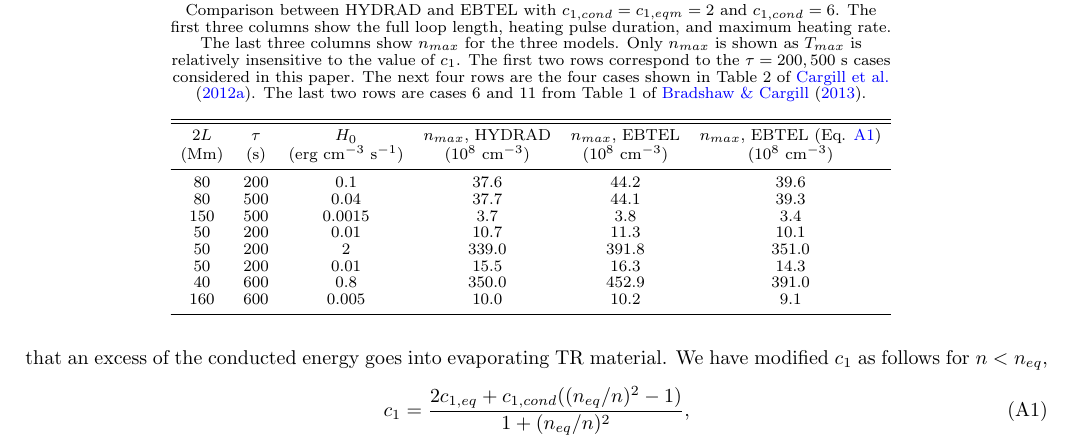
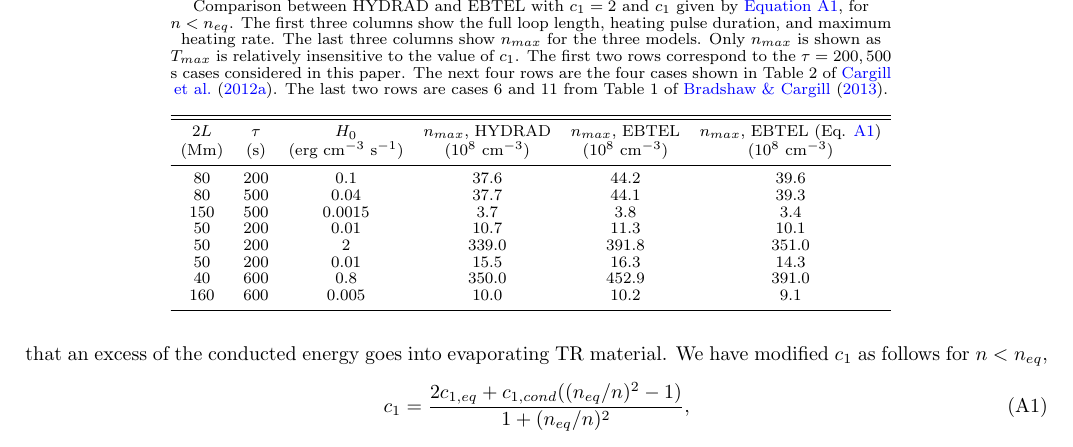
Before and after one commit to rice-solar-physics/hot_plasma_single_nanoflares, a LaTeX document (hot_non-flaring_plasma_1/hot_non_flaring_plasma_1.tex, which reads hot_non-flaring_plasma_1/tables/table_a1.tex): part of page 12 of 15, cut so that both start at the same text. Compiled offline with pdfLaTeX.

```diff
--- a/hot_non-flaring_plasma_1/tables/table_a1.tex
+++ b/hot_non-flaring_plasma_1/tables/table_a1.tex
@@ -1,5 +1,5 @@
 \begin{deluxetable}{cccccc}
-\tablecaption{Comparison between HYDRAD and EBTEL with $c_{1,cond}=c_{1,eqm}=2$ and $c_{1,cond}=6$.
+\tablecaption{Comparison between HYDRAD and EBTEL with $c_1=2$ and $c_1$ given by \autoref{eq:c1_mod}, for $n<n_{eq}$.
 The first three columns show the full loop length, heating pulse duration, and maximum heating rate.
 The last three columns show $n_{max}$ for the three models.
 Only $n_{max}$ is shown as $T_{max}$ is relatively insensitive to the value of $c_1$.
```
Also changed, not shown: hot_non-flaring_plasma_1/figures/f1a.eps, hot_non-flaring_plasma_1/figures/f1b.eps, hot_non-flaring_plasma_1/figures/f2.eps, hot_non-flaring_plasma_1/figures/f3a.eps, hot_non-flaring_plasma_1/figures/f3b.eps, hot_non-flaring_plasma_1/figures/f4.eps, hot_non-flaring_plasma_1/figures/f5a.eps, hot_non-flaring_plasma_1/figures/f5b.eps, hot_non-flaring_plasma_1/figures/f6.eps, hot_non-flaring_plasma_1/figures/f7.eps, hot_non-flaring_plasma_1/figures/f8.eps.
